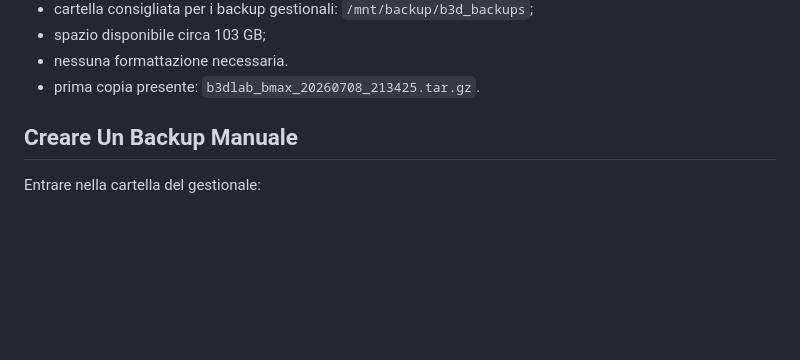
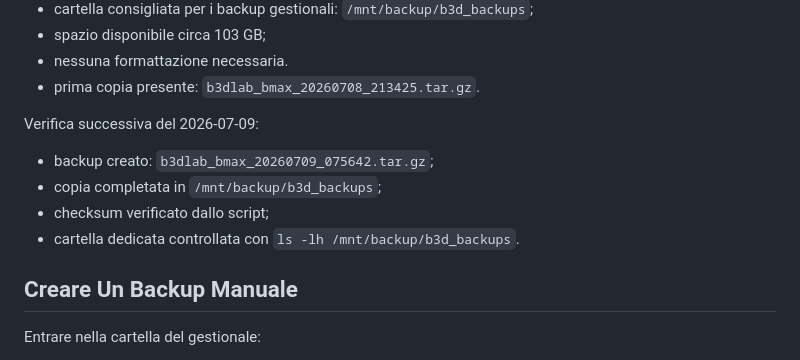
Before and after one commit to Ebra1975/B3D-Gestionale, a Markdown page: docs/COPIA_BACKUP_FUORI_BMAX.md, the part around the change. GitHub-like rendering; blank space fills up the shorter version.

```diff
--- a/docs/COPIA_BACKUP_FUORI_BMAX.md
+++ b/docs/COPIA_BACKUP_FUORI_BMAX.md
@@ -53,6 +53,13 @@ Prima verifica reale Sprint 19:
 - spazio disponibile circa 103 GB;
 - nessuna formattazione necessaria.
 - prima copia presente: `b3dlab_bmax_20260708_213425.tar.gz`.
+
+Verifica successiva del 2026-07-09:
+
+- backup creato: `b3dlab_bmax_20260709_075642.tar.gz`;
+- copia completata in `/mnt/backup/b3d_backups`;
+- checksum verificato dallo script;
+- cartella dedicata controllata con `ls -lh /mnt/backup/b3d_backups`.
 
 ## Creare Un Backup Manuale
 
```
Also changed, not shown: docs/APPROVAZIONI.md (+2 -1 lines), docs/DECISIONI.md (+1 -0 lines).
